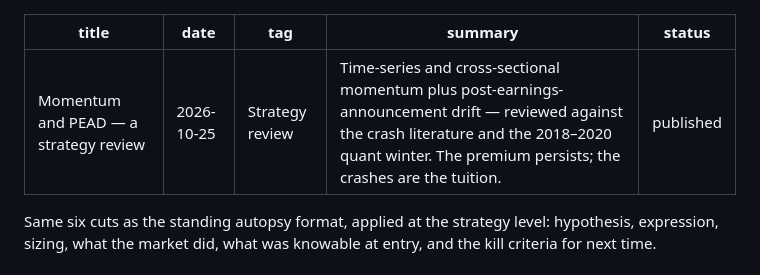
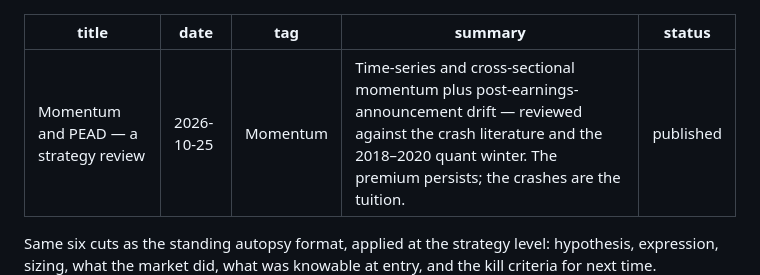
Before and after one commit to JeffreyYimKiHim/JeffreyYimKiHim.github.io, a Markdown page: content/aftermath/momentum-pead-review.md, the part around the change. GitHub-like rendering.

```diff
--- a/content/aftermath/momentum-pead-review.md
+++ b/content/aftermath/momentum-pead-review.md
@@ -1,7 +1,7 @@
 ---
 title: "Momentum and PEAD — a strategy review"
 date: 2026-10-25
-tag: Strategy review
+tag: Momentum
 summary: Time-series and cross-sectional momentum plus post-earnings-announcement drift — reviewed against the crash literature and the 2018–2020 quant winter. The premium persists; the crashes are the tuition.
 status: published
 ---
```
